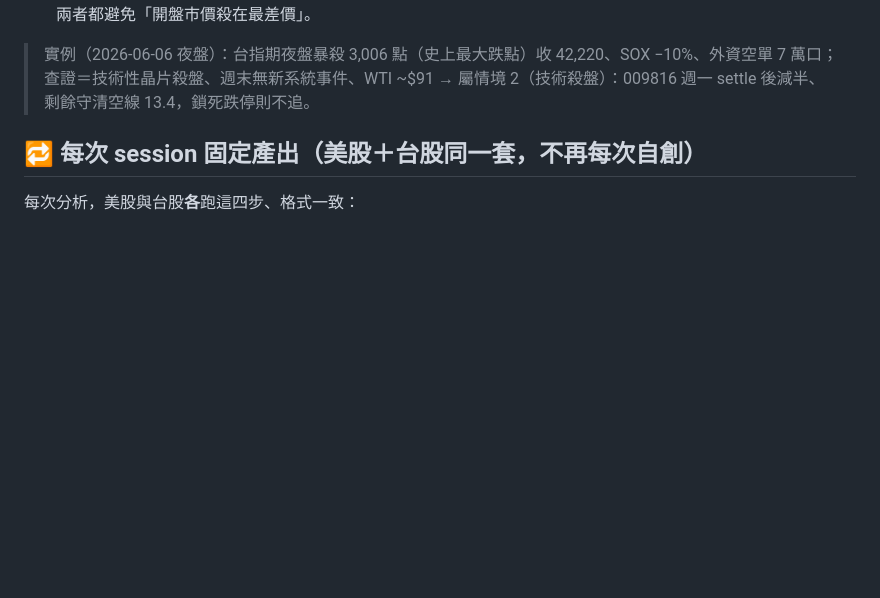
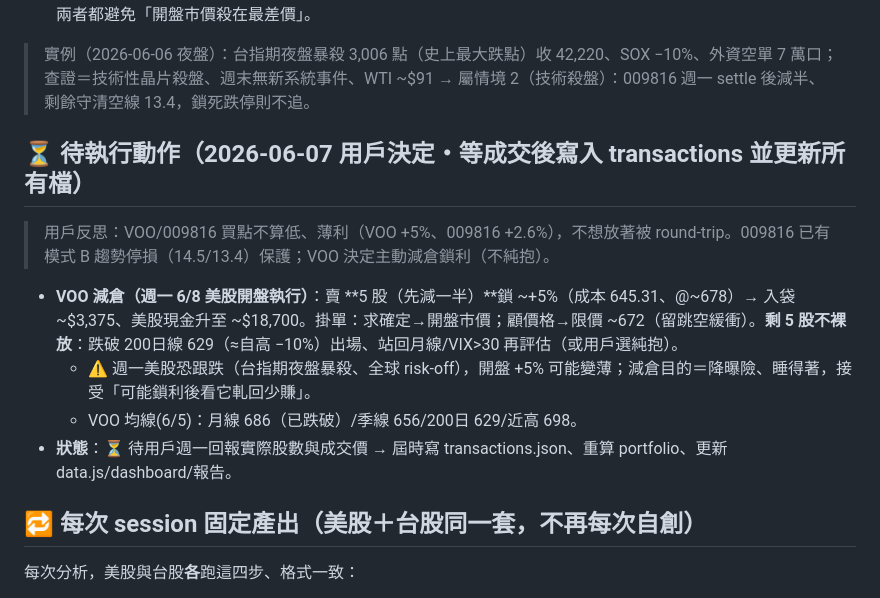
Before and after one commit to brian0502/stock, a Markdown page: current_strategy.md, the part around the change. Drawn GitHub-style; blank space fills up the shorter version.

Commit message:
記錄待執行動作：VOO 週一(6/8)減倉鎖利 5 股（用戶決定主動管理、不純抱）
- 用戶反思 VOO/009816 買點不低、薄利、不想被 round-trip；009816 已有模式B趨勢停損，VOO 改為主動減倉
- 計畫：週一美股開盤賣 5 股(半)鎖~+5%、入袋~$3,375；剩 5 股不裸放(跌破200日629/自高-10%出場、站回月線或VIX>30再評估)
- 注意週一美股恐跟跌(台指期夜盤暴殺)、+5%可能變薄；目的=降曝險睡得著
- 標待執行，等用戶回報成交後寫 transactions/重算持股/更新所有檔
- current_strategy.md 新增⏳待執行動作節

Co-Authored-By: Claude Opus 4.8 (1M context) <noreply@anthropic.com>

```diff
--- a/current_strategy.md
+++ b/current_strategy.md
@@ -175,6 +175,15 @@
 
 > 實例（2026-06-06 夜盤）：台指期夜盤暴殺 3,006 點（史上最大跌點）收 42,220、SOX −10%、外資空單 7 萬口；查證＝技術性晶片殺盤、週末無新系統事件、WTI ~$91 → 屬情境 2（技術殺盤）：009816 週一 settle 後減半、剩餘守清空線 13.4，鎖死跌停則不追。
 
+## ⏳ 待執行動作（2026-06-07 用戶決定・等成交後寫入 transactions 並更新所有檔）
+
+> 用戶反思：VOO/009816 買點不算低、薄利（VOO +5%、009816 +2.6%），不想放著被 round-trip。009816 已有模式 B 趨勢停損（14.5/13.4）保護；VOO 決定主動減倉鎖利（不純抱）。
+
+- **VOO 減倉（週一 6/8 美股開盤執行）**：賣 **5 股（先減一半）**鎖 ~+5%（成本 645.31、@~678）→ 入袋 ~$3,375、美股現金升至 ~$18,700。掛單：求確定→開盤市價；顧價格→限價 ~672（留跳空緩衝）。**剩 5 股不裸放**：跌破 200日線 629（≈自高 −10%）出場、站回月線/VIX>30 再評估（或用戶選純抱）。
+  - ⚠️ 週一美股恐跟跌（台指期夜盤暴殺、全球 risk-off），開盤 +5% 可能變薄；減倉目的＝降曝險、睡得著，接受「可能鎖利後看它軋回少賺」。
+  - VOO 均線(6/5)：月線 686（已跌破）/季線 656/200日 629/近高 698。
+- **狀態**：⏳ 待用戶週一回報實際股數與成交價 → 屆時寫 transactions.json、重算 portfolio、更新 data.js/dashboard/報告。
+
 ## 🔁 每次 session 固定產出（美股＋台股**同一套**，不再每次自創）
 
 每次分析，美股與台股**各**跑這四步、格式一致：
```
